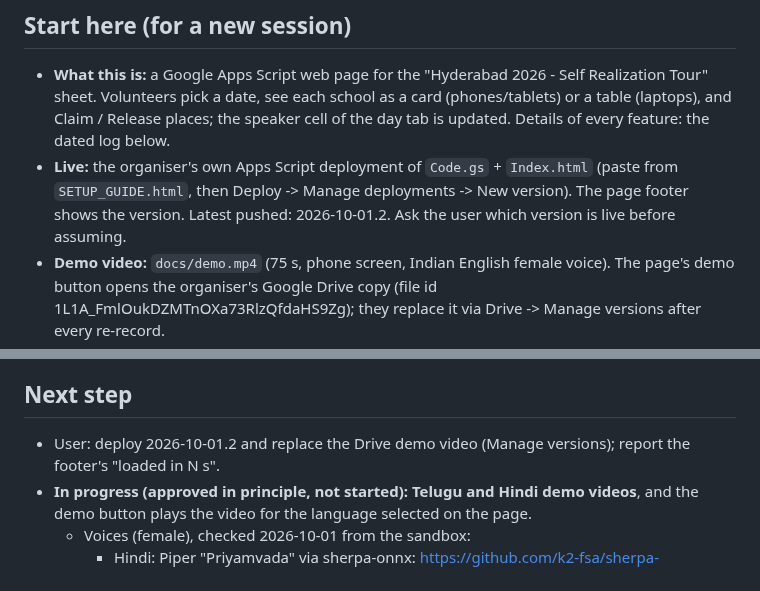
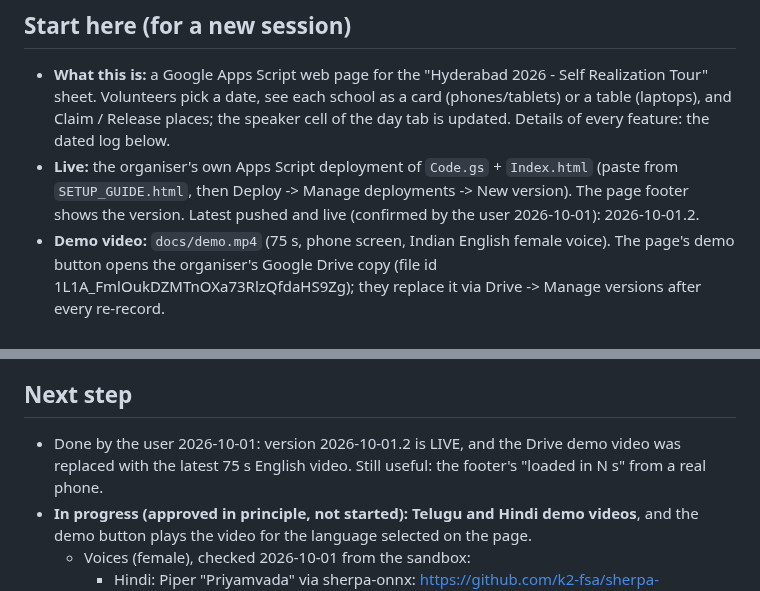
Before and after one commit to MamtaMukeshK/task-self-assign-sahaja-hyd, a Markdown page: HANDOFF.md, 2 parts joined by grey strips. Drawn GitHub-style.

Commit message:
Handoff: version 2026-10-01.2 is live and the Drive demo is current
Co-Authored-By: Claude Opus 5.5 <noreply@anthropic.com>
Claude-Session: https://claude.ai/code/session_01TeY2PpeGw4YzPBPfhxC497

```diff
--- a/HANDOFF.md
+++ b/HANDOFF.md
@@ -8,7 +8,7 @@ _Last updated: 2026-10-01 (version 2026-10-01.2)_
   Release places; the speaker cell of the day tab is updated. Details of every feature: the dated log below.
 - **Live:** the organiser's own Apps Script deployment of `Code.gs` + `Index.html` (paste from
   `SETUP_GUIDE.html`, then Deploy -> Manage deployments -> New version). The page footer shows the version.
-  Latest pushed: 2026-10-01.2. Ask the user which version is live before assuming.
+  Latest pushed and live (confirmed by the user 2026-10-01): 2026-10-01.2.
 - **Demo video:** `docs/demo.mp4` (75 s, phone screen, Indian English female voice). The page's demo button
   opens the organiser's Google Drive copy (file id 1L1A_FmlOukDZMTnOXa73RlzQfdaHS9Zg); they replace it via
   Drive -> Manage versions after every re-record.
@@ -210,7 +210,8 @@ _Last updated: 2026-10-01 (version 2026-10-01.2)_
   if not, the page errors loudly rather than guessing.
 
 ## Next step
-- User: deploy 2026-10-01.2 and replace the Drive demo video (Manage versions); report the footer's "loaded in N s".
+- Done by the user 2026-10-01: version 2026-10-01.2 is LIVE, and the Drive demo video was replaced with the latest
+  75 s English video. Still useful: the footer's "loaded in N s" from a real phone.
 - **In progress (approved in principle, not started): Telugu and Hindi demo videos**, and the demo button plays
   the video for the language selected on the page.
   - Voices (female), checked 2026-10-01 from the sandbox:
```
